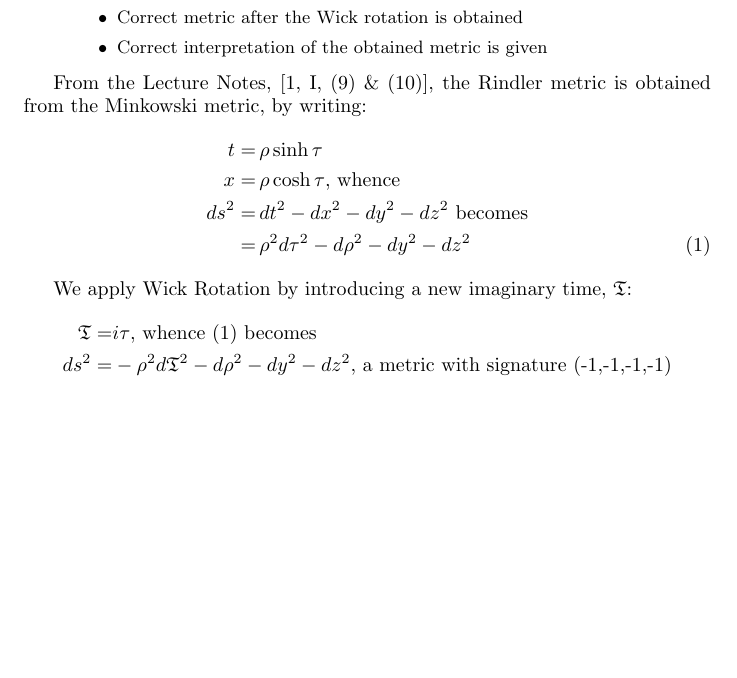
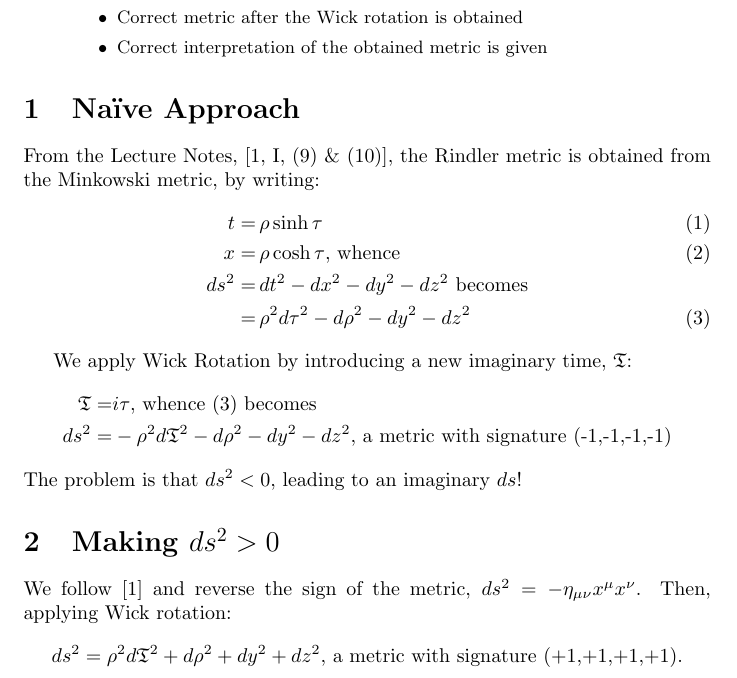
Before and after one commit to weka511/gr, a LaTeX paper (GR-problem-12-1.tex): part of the page before the commit and part of page 1 of 2 after it, cut so that both start at the same text, the shorter picture padded with empty space. Compiled offline with pdfLaTeX.

Commit message:
Changed sign of metric

```diff
--- a/GR-problem-12-1.tex
+++ b/GR-problem-12-1.tex
@@ -18,11 +18,11 @@ What is the result of the Wick rotation of the Rindler metric?.
 \end{itemize}
 \end{abstract}
 
-
+\section{Na\"ive Approach}
 From the Lecture Notes, \cite[I, (9) \& (10)]{Akhmedov2017}, the Rindler metric is obtained from the Minkowski metric, by writing:
 \begin{align*}
-t=&\, \rho \sinh \tau \\
-x=&\, \rho \cosh \tau \text{, whence}\\
+t=&\, \rho \sinh \tau \numberthis\label{eq:t_tau}\\
+x=&\, \rho \cosh \tau \text{, whence} \numberthis\label{eq:r_rho}\\
 ds^2 =&\, dt^2-dx^2-dy^2-dz^2\text{ becomes}\\
 =&\, \rho^2 d\tau^2 - d\rho ^2 -dy^2-dz^2\numberthis\label{eq:rindler}
 \end{align*}
@@ -32,8 +32,13 @@ We apply Wick Rotation by introducing a new imaginary time, $\mathfrak{T}$:
 \mathfrak{T}=&i\tau\text{, whence \eqref{eq:rindler} becomes}\\
 ds^2 =& -\rho^2 d\mathfrak{T}^2 - d\rho^2-dy^2-dz^2\text{, a metric with signature (-1,-1,-1,-1)}
 \end{align*}
+The problem is that $ds^2<0$, leading to an imaginary $ds$!
 
-
+\section{Making $ds^2>0$}
+We follow \cite{Akhmedov2017} and reverse the sign of the metric, $ds^2=-\eta_{\mu\nu}x^{\mu}x^{\nu}$. Then, applying Wick rotation:
+\begin{equation*}
+ds^2 = \rho^2 d\mathfrak{T}^2 + d\rho^2+dy^2+dz^2\text{, a metric with signature (+1,+1,+1,+1)}.
+\end{equation*}
 \begin{thebibliography}{9}\label{section:biblio}
 	\raggedright
 	\bibitem{Akhmedov2017}
```
